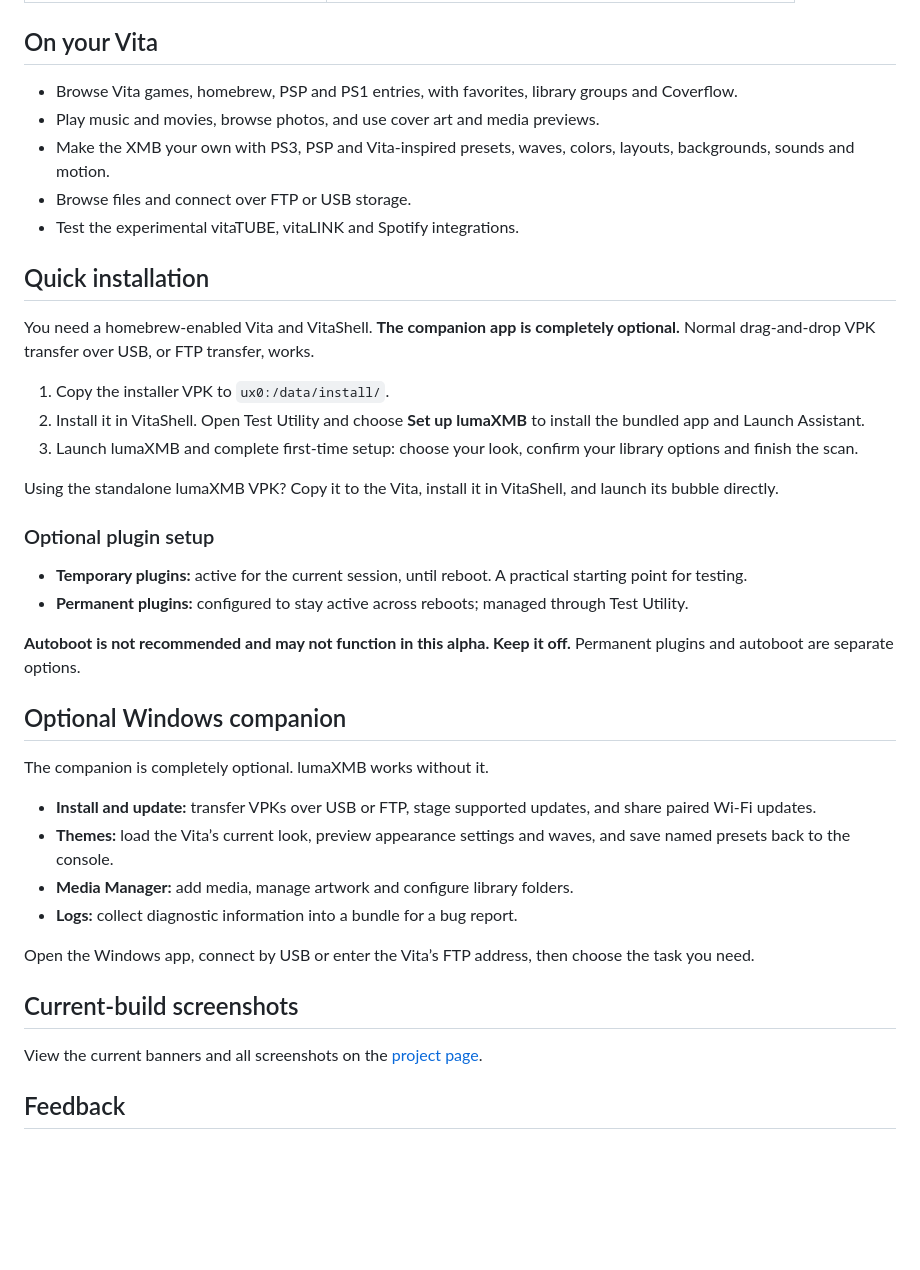
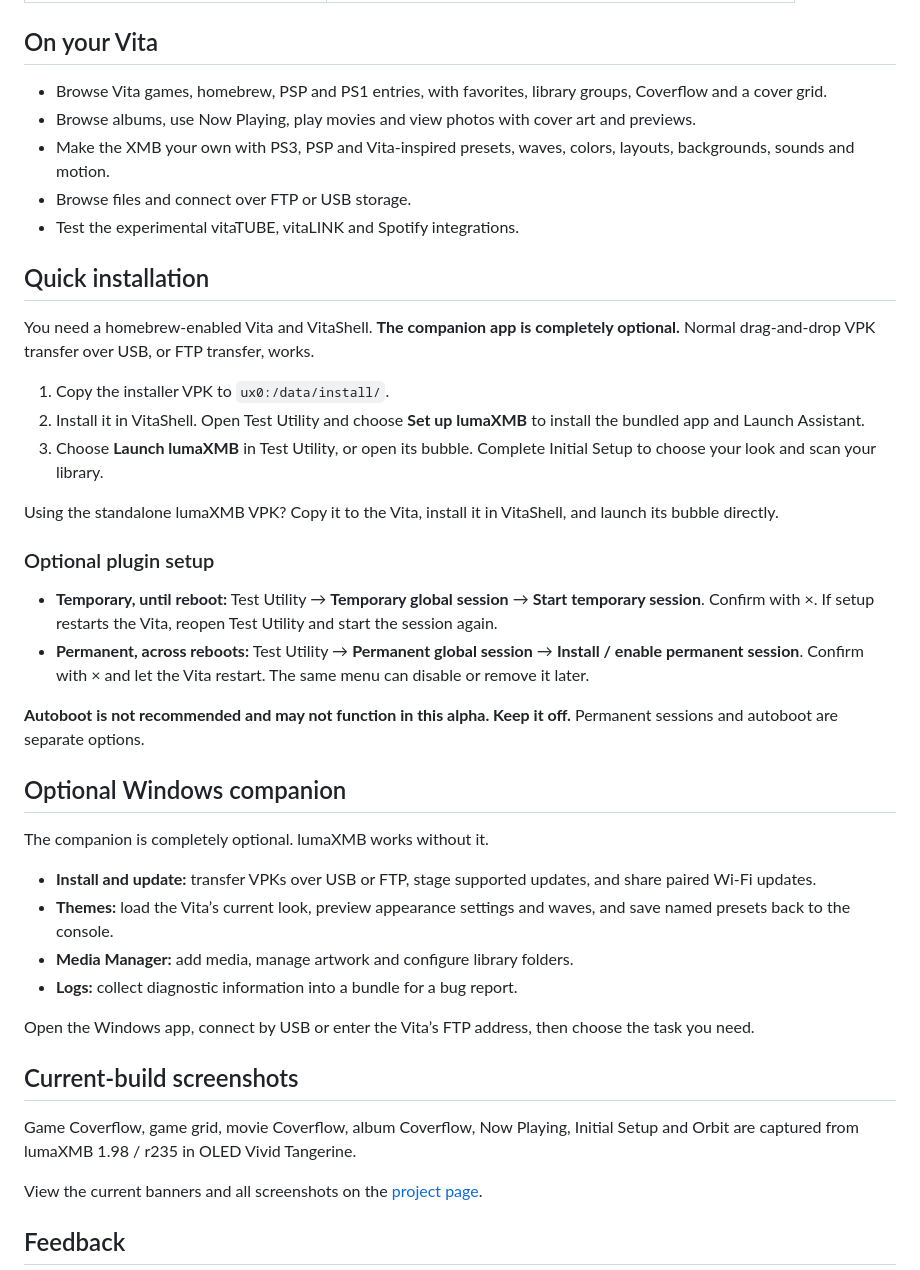
Before and after one commit to alternativeConsience/lumaXMB, a Markdown page: README.md, the part around the change. GitHub-like rendering; blank space fills up the shorter version.

Commit message:
Clarify Test Utility session setup and screenshot coverage

```diff
--- a/README.md
+++ b/README.md
@@ -19,10 +19,8 @@ Test package links are being prepared. This repository contains the project page
 
 ## On your Vita
 
-
-
-- Browse Vita games, homebrew, PSP and PS1 entries, with favorites, library groups and Coverflow.
-- Play music and movies, browse photos, and use cover art and media previews.
+- Browse Vita games, homebrew, PSP and PS1 entries, with favorites, library groups, Coverflow and a cover grid.
+- Browse albums, use Now Playing, play movies and view photos with cover art and previews.
 - Make the XMB your own with PS3, PSP and Vita-inspired presets, waves, colors, layouts, backgrounds, sounds and motion.
 - Browse files and connect over FTP or USB storage.
 - Test the experimental vitaTUBE, vitaLINK and Spotify integrations.
@@ -33,25 +31,20 @@ You need a homebrew-enabled Vita and VitaShell. **The companion app is completel
 
 1. Copy the installer VPK to `ux0:/data/install/`.
 2. Install it in VitaShell. Open Test Utility and choose **Set up lumaXMB** to install the bundled app and Launch Assistant.
-3. Launch lumaXMB and complete first-time setup: choose your look, confirm your library options and finish the scan.
+3. Choose **Launch lumaXMB** in Test Utility, or open its bubble. Complete Initial Setup to choose your look and scan your library.
 
 Using the standalone lumaXMB VPK? Copy it to the Vita, install it in VitaShell, and launch its bubble directly.
 
-
-
 ### Optional plugin setup
 
+- **Temporary, until reboot:** Test Utility → **Temporary global session** → **Start temporary session**. Confirm with ×. If setup restarts the Vita, reopen Test Utility and start the session again.
+- **Permanent, across reboots:** Test Utility → **Permanent global session** → **Install / enable permanent session**. Confirm with × and let the Vita restart. The same menu can disable or remove it later.
 
-
-- **Temporary plugins:** active for the current session, until reboot. A practical starting point for testing.
-- **Permanent plugins:** configured to stay active across reboots; managed through Test Utility.
-
-**Autoboot is not recommended and may not function in this alpha. Keep it off.** Permanent plugins and autoboot are separate options.
+**Autoboot is not recommended and may not function in this alpha. Keep it off.** Permanent sessions and autoboot are separate options.
 
 ## Optional Windows companion
 
 The companion is completely optional. lumaXMB works without it.
-
 
 - **Install and update:** transfer VPKs over USB or FTP, stage supported updates, and share paired Wi-Fi updates.
 - **Themes:** load the Vita’s current look, preview appearance settings and waves, and save named presets back to the console.
@@ -60,10 +53,9 @@ The companion is completely optional. lumaXMB works without it.
 
 Open the Windows app, connect by USB or enter the Vita’s FTP address, then choose the task you need.
 
-
-
 ## Current-build screenshots
 
+Game Coverflow, game grid, movie Coverflow, album Coverflow, Now Playing, Initial Setup and Orbit are captured from lumaXMB 1.98 / r235 in OLED Vivid Tangerine.
 
 View the current banners and all screenshots on the [project page](https://alternativeConsience.github.io/lumaXMB/).
 
```
